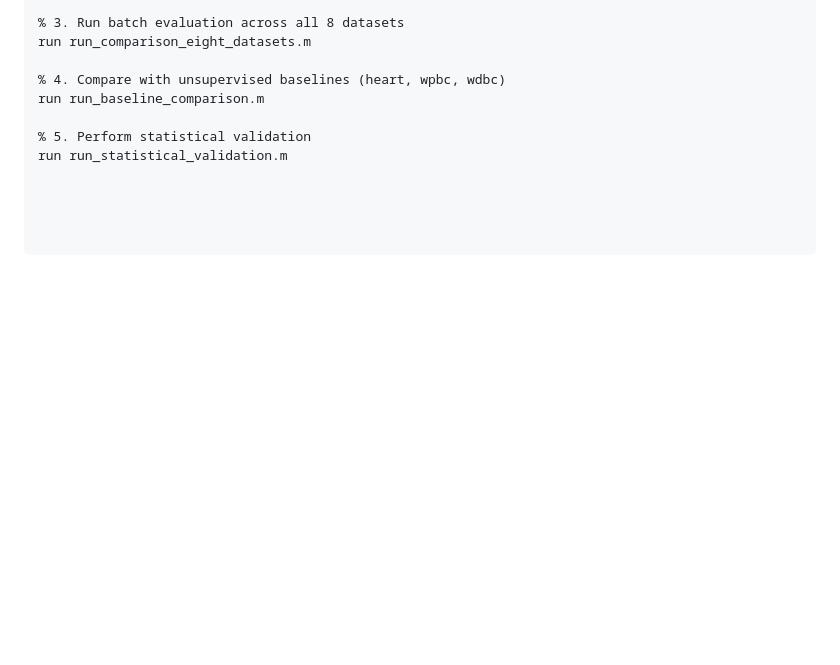
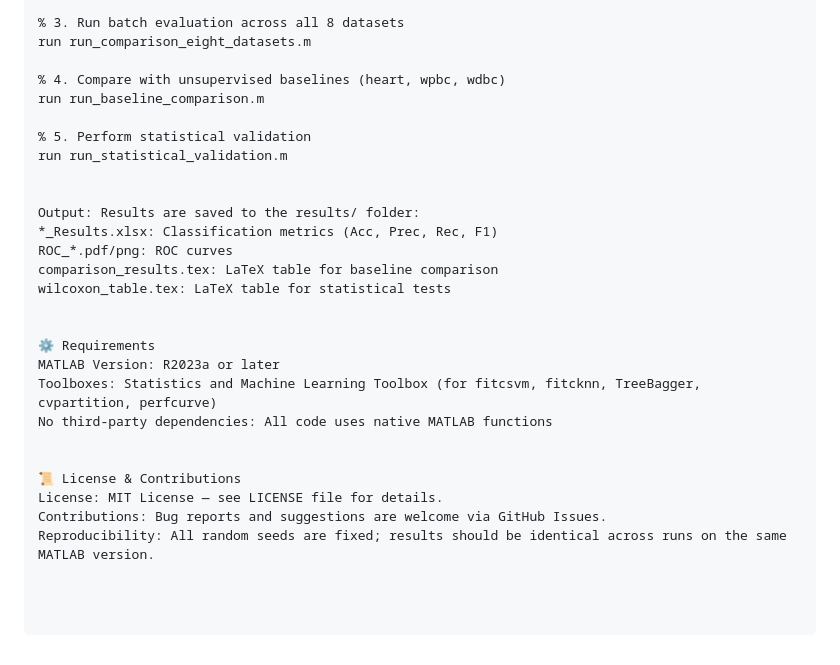
Before and after one commit to safarpour-mh/LA-FS-MO, a Markdown page: README.md, the part around the change. Drawn GitHub-style; blank space fills up the shorter version.

```diff
--- a/README.md
+++ b/README.md
@@ -95,3 +95,22 @@ run run_baseline_comparison.m
 
 % 5. Perform statistical validation
 run run_statistical_validation.m
+
+
+Output: Results are saved to the results/ folder:
+*_Results.xlsx: Classification metrics (Acc, Prec, Rec, F1)
+ROC_*.pdf/png: ROC curves
+comparison_results.tex: LaTeX table for baseline comparison
+wilcoxon_table.tex: LaTeX table for statistical tests
+
+
+⚙️ Requirements
+MATLAB Version: R2023a or later
+Toolboxes: Statistics and Machine Learning Toolbox (for fitcsvm, fitcknn, TreeBagger, cvpartition, perfcurve)
+No third-party dependencies: All code uses native MATLAB functions
+
+
+📜 License & Contributions
+License: MIT License — see LICENSE file for details.
+Contributions: Bug reports and suggestions are welcome via GitHub Issues.
+Reproducibility: All random seeds are fixed; results should be identical across runs on the same MATLAB version.
```
